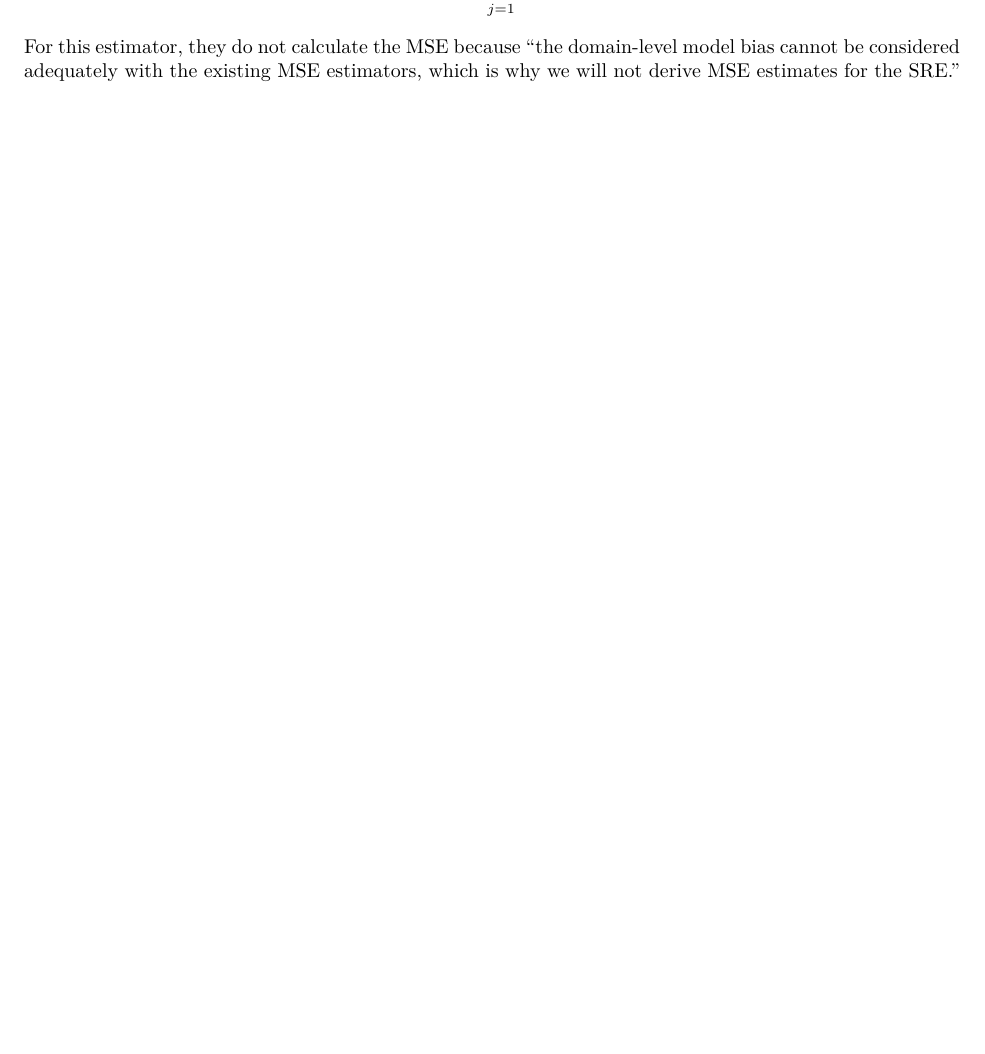
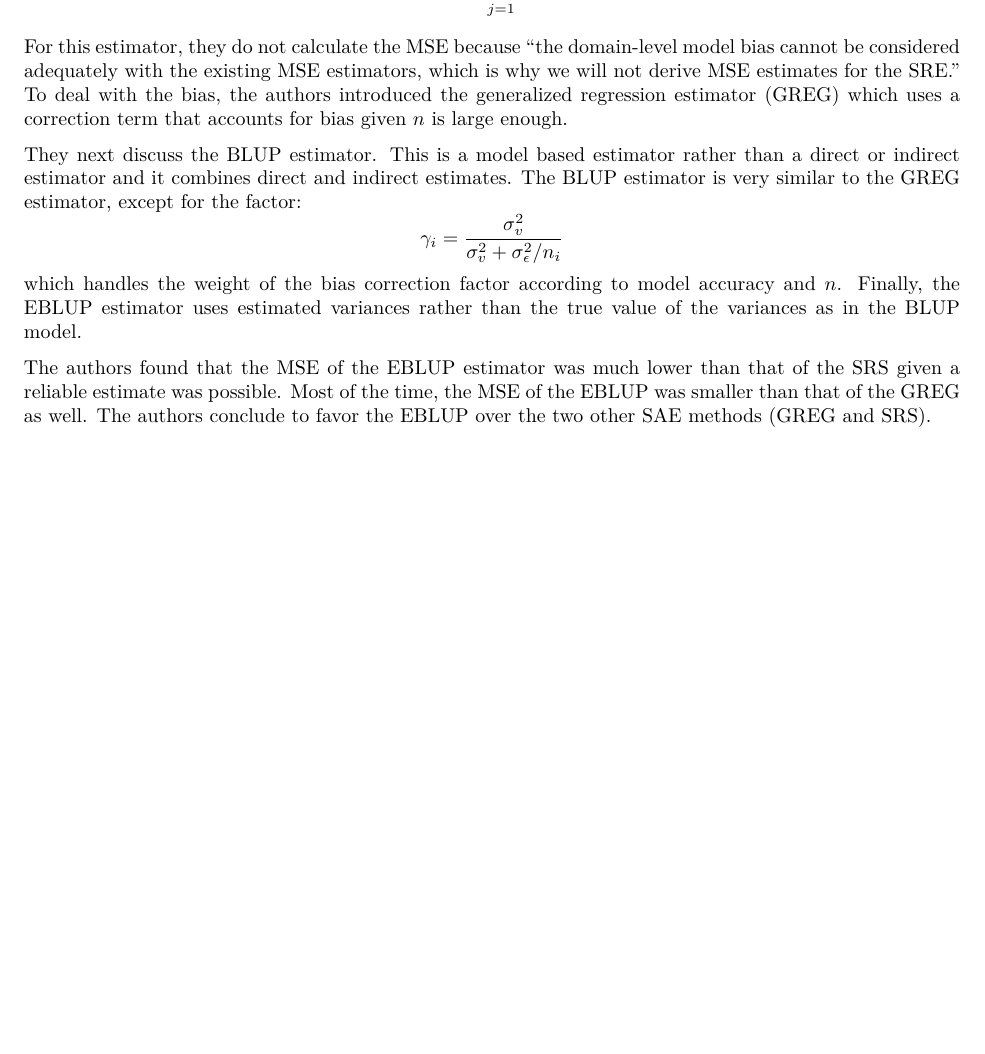
Before and after one commit to Reed-Statistics/thesis_white, an R Markdown document (writing/lit_rev.Rmd): part of page 2 of 2, cut so that both start at the same text, the shorter picture padded with empty space. The pictures show the output file writing/lit_rev.pdf that the author committed with the source.

Commit message:
more literature

```diff
--- a/writing/lit_rev.Rmd
+++ b/writing/lit_rev.Rmd
@@ -55,4 +55,12 @@ This study's goal is the measure mean forest biomass in a forest of Vestfold Cou
 $$
 \bar{Y}_{S,i} = \sum_{j=1}^{N_i} \vec x_{ij}^T \vec\beta
 $$
-For this estimator, they do not calculate the MSE because "the domain-level model bias cannot be considered adequately with the existing MSE estimators, which is why we will not derive MSE estimates for the SRE."
+For this estimator, they do not calculate the MSE because "the domain-level model bias cannot be considered adequately with the existing MSE estimators, which is why we will not derive MSE estimates for the SRE." To deal with the bias, the authors introduced the generalized regression estimator (GREG) which uses a correction term that accounts for bias given $n$ is large enough.
+
+They next discuss the BLUP estimator. This is a model based estimator rather than a direct or indirect estimator and it combines direct and indirect estimates. The BLUP estimator is very similar to the GREG estimator, except for the factor:
+$$
+\gamma_i = \frac{\sigma^2_v}{\sigma^2_v + \sigma^2_\epsilon / n_i}
+$$
+which handles the weight of the bias correction factor according to model accuracy and $n$. Finally, the EBLUP estimator uses estimated variances rather than the true value of the variances as in the BLUP model.
+
+The authors found that the MSE of the EBLUP estimator was much lower than that of the SRS given a reliable estimate was possible. Most of the time, the MSE of the EBLUP was smaller than that of the GREG as well. The authors conclude to favor the EBLUP over the two other SAE methods (GREG and SRS).
```
Also changed, not shown: writing/research_log.md (+4 -0 lines), writing/lit_rev.md, writing/lit_rev.pdf, writing/research_log.html.
